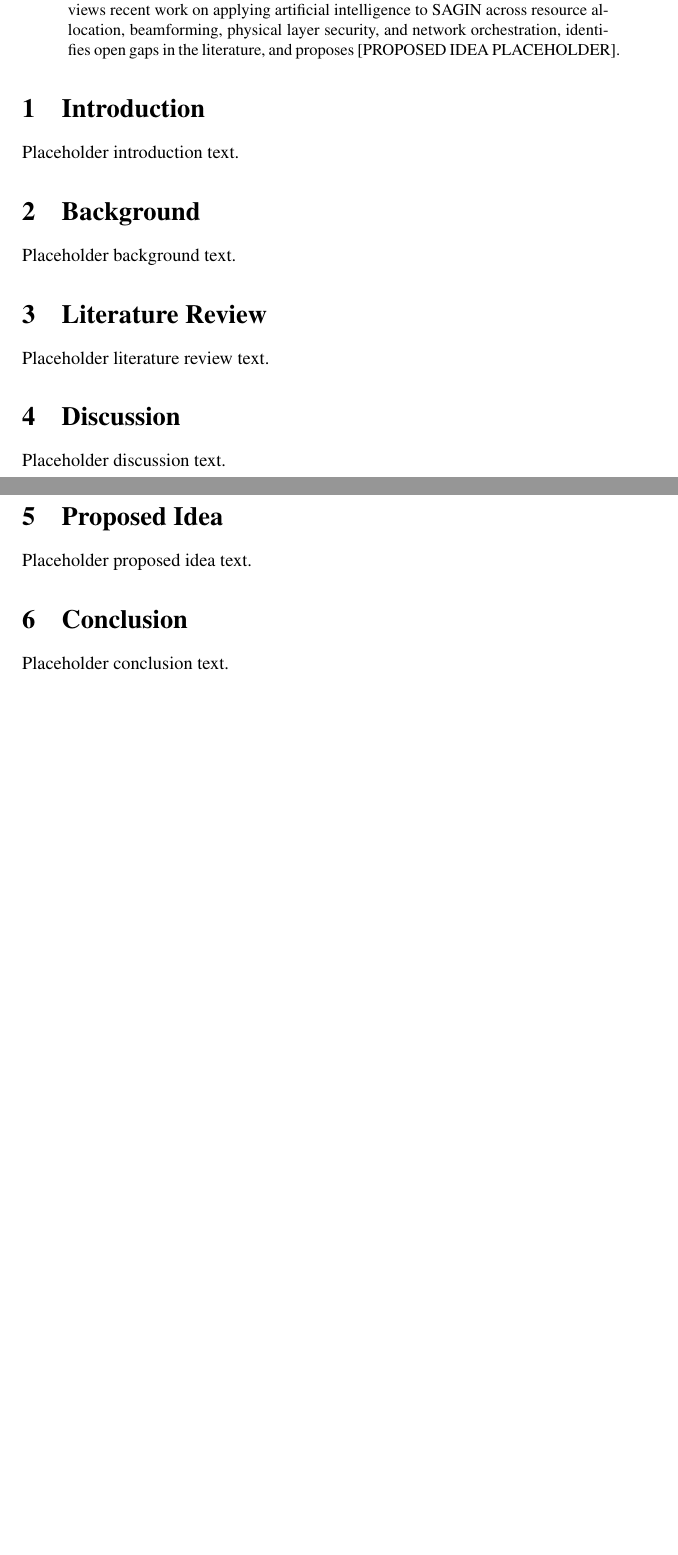
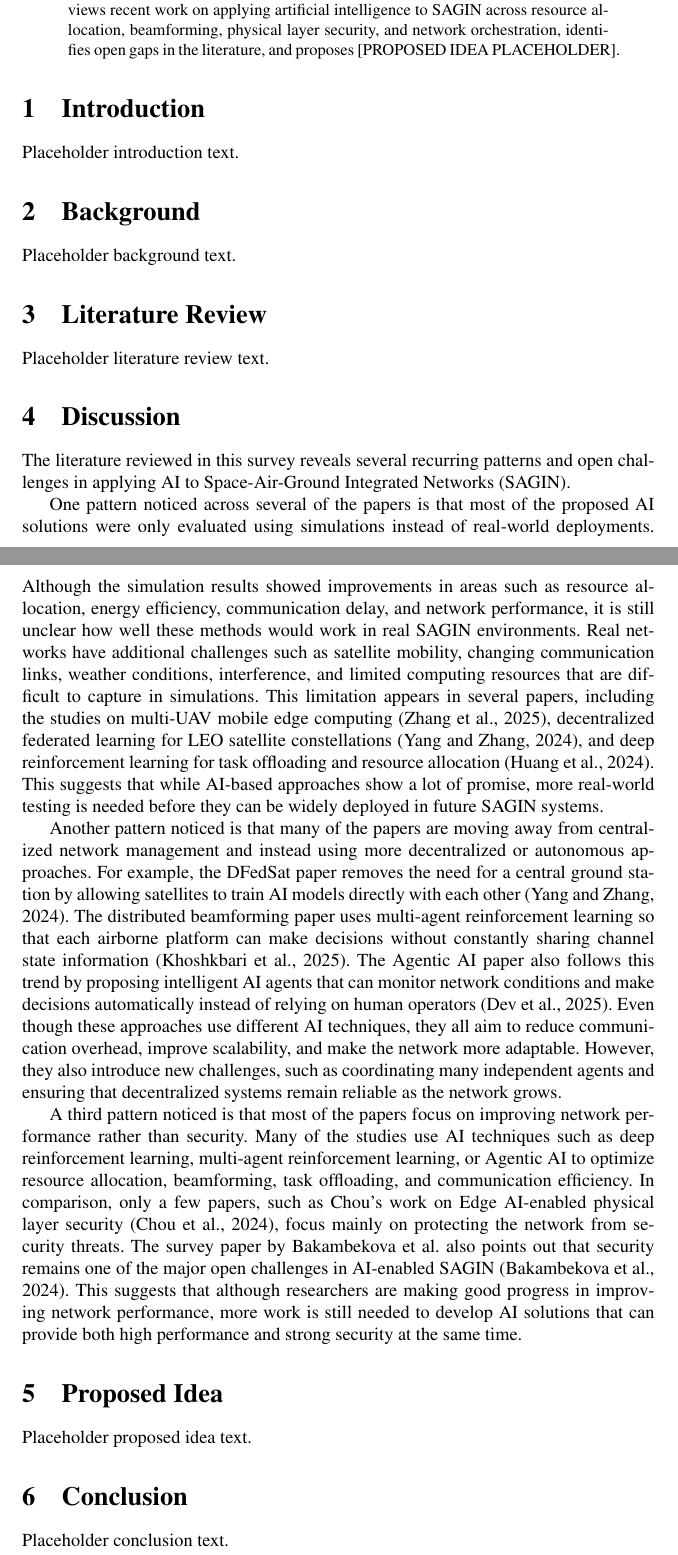
Before and after one commit to DivyanshuRatti/sagin-6g, a LaTeX paper (paper/main.tex): two parts of pages 1 and 2 of 2 before the commit and two parts of pages 1 and 2 of 3 after it, joined at a grey line, cut so that both start at the same text, the shorter picture padded with empty space. Compiled offline with pdfLaTeX; a LaTeX package or settings file that is missing is left out; a missing bibliography style is replaced by a similar one.

Commit message:
Discussion: add three patterns across reviewed literature (simulation-only evaluation, decentralization trend, performance-over-security gap)

```diff
--- a/paper/main.tex
+++ b/paper/main.tex
@@ -97,7 +97,13 @@ Placeholder literature review text.
 % What patterns or recurring gaps emerged (e.g., simulation-only
 % evaluation, scalability, lack of real SAGIN testbeds)? Compare
 % approaches against each other, not just summarize them again.
-Placeholder discussion text.
+The literature reviewed in this survey reveals several recurring patterns and open challenges in applying AI to Space-Air-Ground Integrated Networks (SAGIN).
+
+One pattern noticed across several of the papers is that most of the proposed AI solutions were only evaluated using simulations instead of real-world deployments. Although the simulation results showed improvements in areas such as resource allocation, energy efficiency, communication delay, and network performance, it is still unclear how well these methods would work in real SAGIN environments. Real networks have additional challenges such as satellite mobility, changing communication links, weather conditions, interference, and limited computing resources that are difficult to capture in simulations. This limitation appears in several papers, including the studies on multi-UAV mobile edge computing \citep{zhang2025energy}, decentralized federated learning for LEO satellite constellations \citep{yang2024dfedsat}, and deep reinforcement learning for task offloading and resource allocation \citep{huang2024joint}. This suggests that while AI-based approaches show a lot of promise, more real-world testing is needed before they can be widely deployed in future SAGIN systems.
+
+Another pattern noticed is that many of the papers are moving away from centralized network management and instead using more decentralized or autonomous approaches. For example, the DFedSat paper removes the need for a central ground station by allowing satellites to train AI models directly with each other \citep{yang2024dfedsat}. The distributed beamforming paper uses multi-agent reinforcement learning so that each airborne platform can make decisions without constantly sharing channel state information \citep{khoshkbari2025distributed}. The Agentic AI paper also follows this trend by proposing intelligent AI agents that can monitor network conditions and make decisions automatically instead of relying on human operators \citep{dev2025advanced}. Even though these approaches use different AI techniques, they all aim to reduce communication overhead, improve scalability, and make the network more adaptable. However, they also introduce new challenges, such as coordinating many independent agents and ensuring that decentralized systems remain reliable as the network grows.
+
+A third pattern noticed is that most of the papers focus on improving network performance rather than security. Many of the studies use AI techniques such as deep reinforcement learning, multi-agent reinforcement learning, or Agentic AI to optimize resource allocation, beamforming, task offloading, and communication efficiency. In comparison, only a few papers, such as Chou's work on Edge AI-enabled physical layer security \citep{chou2024edge}, focus mainly on protecting the network from security threats. The survey paper by Bakambekova et al. also points out that security remains one of the major open challenges in AI-enabled SAGIN \citep{bakambekova2024interplay}. This suggests that although researchers are making good progress in improving network performance, more work is still needed to develop AI solutions that can provide both high performance and strong security at the same time.
 
 %%% END SECTION: Discussion
 
```
